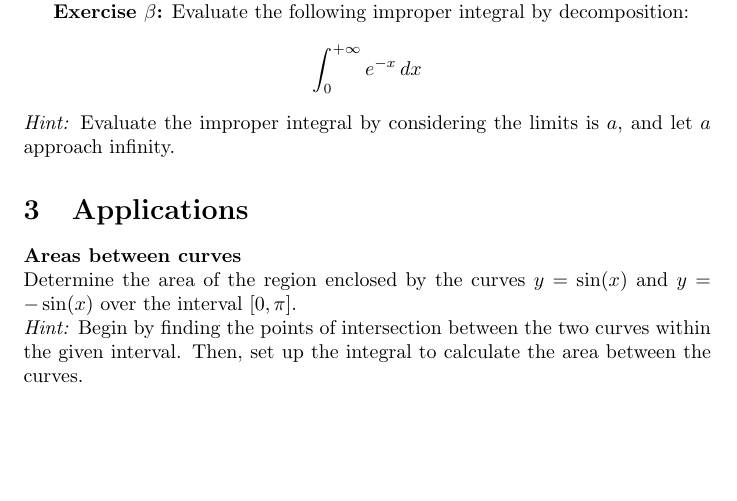
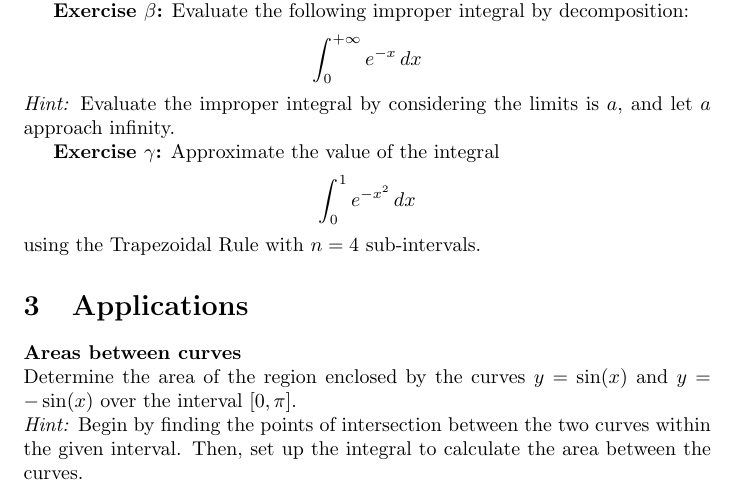
Before and after one commit to pauldubois98/RefresherMaths2023, a LaTeX problem sheet (ExercisesSet3/ExercisesCalculus.tex): part of page 3 of 3, cut so that both start at the same text, the shorter picture padded with empty space. Compiled offline with pdfLaTeX.

Commit message:
ex gamma

```diff
--- a/ExercisesSet3/ExercisesCalculus.tex
+++ b/ExercisesSet3/ExercisesCalculus.tex
@@ -128,6 +128,14 @@
 	\]
 	\textit{Hint:} Evaluate the improper integral by considering the limits is $a$, and let $a$ approach infinity.
 
+	\textbf{Exercise $\gamma$:}
+	Approximate the value of the integral
+	\[
+	\int_0^1 e^{-x^2} \, dx
+	\]
+	using the Trapezoidal Rule with \(n = 4\) sub-intervals.
+
+
 
 
 	\section{Applications}
```
Also changed, not shown: ExercisesSet3/ExercisesCalculus.pdf.
